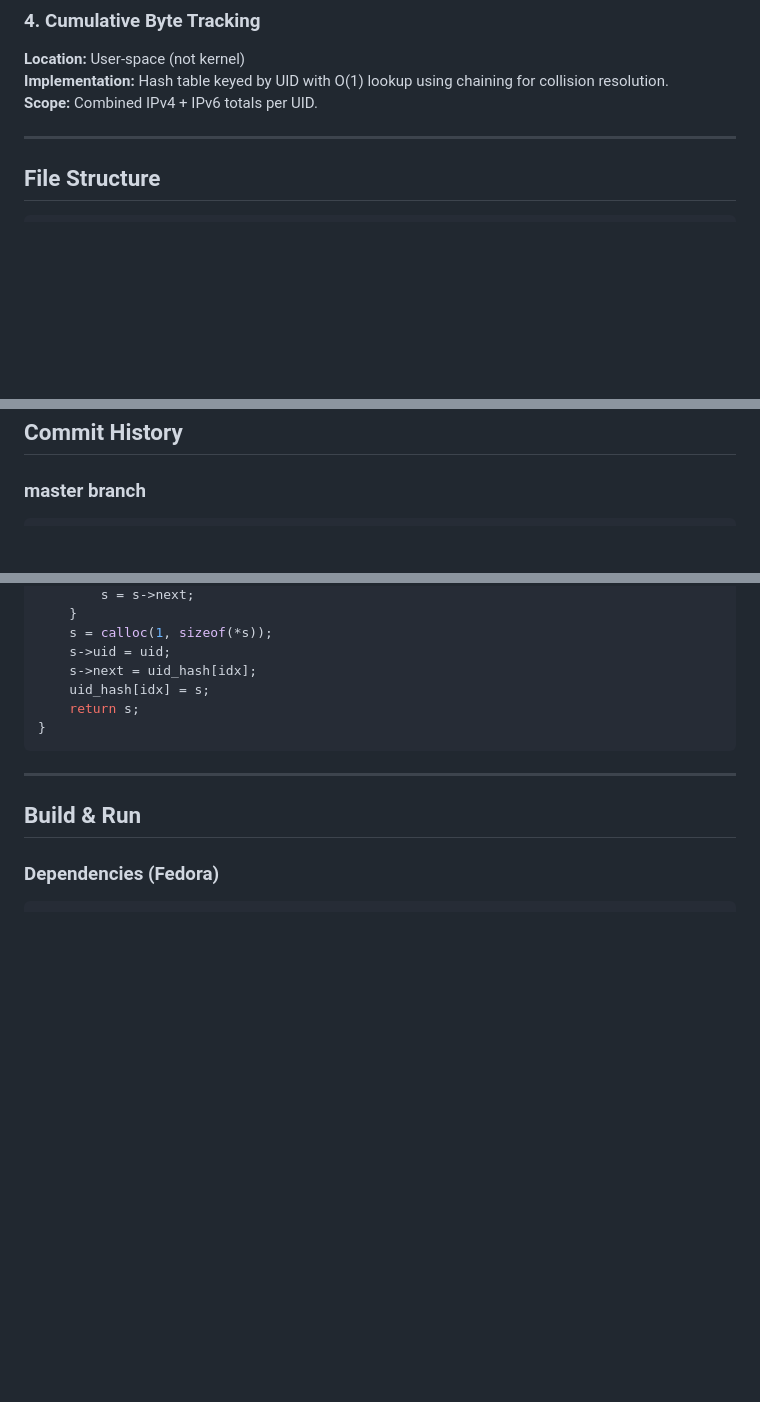
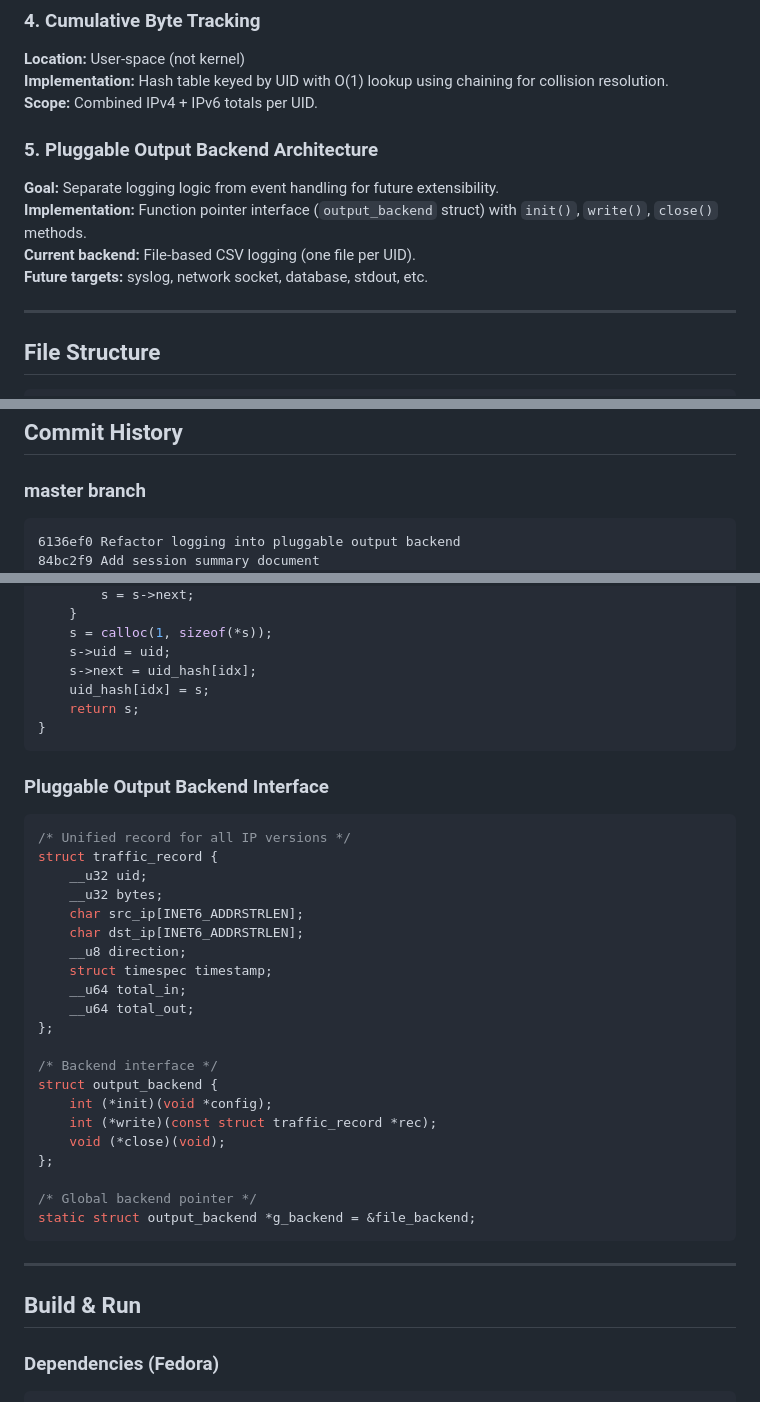
Before and after one commit to uv-genai/ebpf-meter, a Markdown page: session-2025-11-30_18-34-26.md, 3 parts joined by grey strips. GitHub-like rendering; blank space fills up the shorter version.

Commit message:
Update session document with output backend refactoring
Co-authored-by: factory-droid[bot] <138933559+factory-droid[bot]@users.noreply.github.com>

````diff
--- a/session-2025-11-30_18-34-26.md
+++ b/session-2025-11-30_18-34-26.md
@@ -36,6 +36,13 @@ Created an eBPF-based network traffic monitoring tool that captures per-user (UI
 **Implementation:** Hash table keyed by UID with O(1) lookup using chaining for collision resolution.
 **Scope:** Combined IPv4 + IPv6 totals per UID.
 
+### 5. Pluggable Output Backend Architecture
+
+**Goal:** Separate logging logic from event handling for future extensibility.
+**Implementation:** Function pointer interface (`output_backend` struct) with `init()`, `write()`, `close()` methods.
+**Current backend:** File-based CSV logging (one file per UID).
+**Future targets:** syslog, network socket, database, stdout, etc.
+
 ---
 
 ## File Structure
@@ -71,6 +78,8 @@ Created an eBPF-based network traffic monitoring tool that captures per-user (UI
 
 ### master branch
 ```
+6136ef0 Refactor logging into pluggable output backend
+84bc2f9 Add session summary document
 5e29261 Add thorough comments to BPF and user-space code
 dfdae1f Add .gitignore for build artifacts
 282575f Add cumulative in/out byte totals to CSV output
@@ -173,6 +184,31 @@ static struct uid_stats *find_or_create_stats(__u32 uid) {
 }
 ```
 
+### Pluggable Output Backend Interface
+```c
+/* Unified record for all IP versions */
+struct traffic_record {
+    __u32 uid;
+    __u32 bytes;
+    char src_ip[INET6_ADDRSTRLEN];
+    char dst_ip[INET6_ADDRSTRLEN];
+    __u8 direction;
+    struct timespec timestamp;
+    __u64 total_in;
+    __u64 total_out;
+};
+
+/* Backend interface */
+struct output_backend {
+    int (*init)(void *config);
+    int (*write)(const struct traffic_record *rec);
+    void (*close)(void);
+};
+
+/* Global backend pointer */
+static struct output_backend *g_backend = &file_backend;
+```
+
 ---
 
 ## Build & Run
````
Also changed, not shown: other parts of session-2025-11-30_18-34-26.md (+3 -0 lines).
